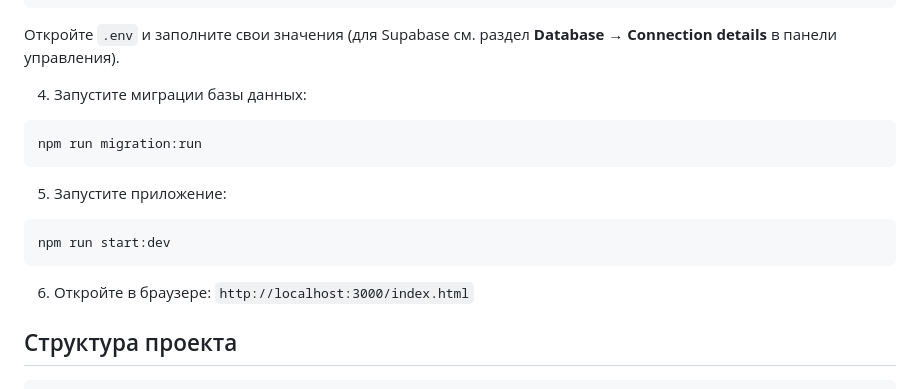
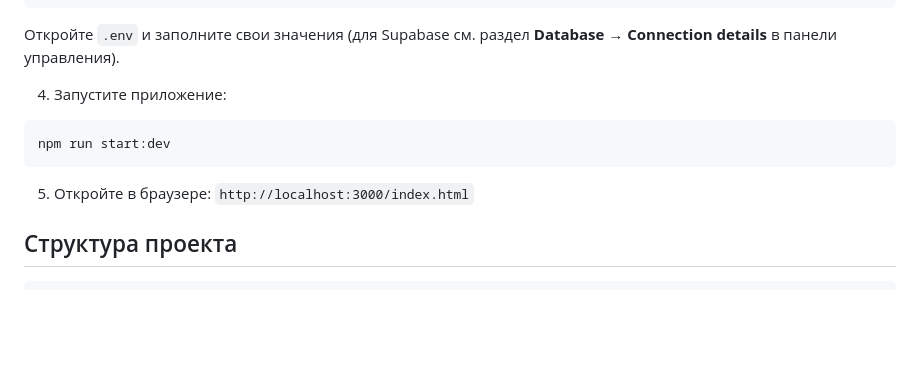
Before and after one commit to JSpodavan/Jira-clone, a Markdown page: README.md, the part around the change. Drawn GitHub-style; blank space fills up the shorter version.

````diff
--- a/README.md
+++ b/README.md
@@ -58,17 +58,12 @@ cp .env.example .env
 ```
 Откройте `.env` и заполните свои значения (для Supabase см. раздел **Database → Connection details** в панели управления).
 
-4. Запустите миграции базы данных:
-```bash
-npm run migration:run
-```
-
-5. Запустите приложение:
+4. Запустите приложение:
 ```bash
 npm run start:dev
 ```
 
-6. Откройте в браузере: `http://localhost:3000/index.html`
+5. Откройте в браузере: `http://localhost:3000/index.html`
 
 ## Структура проекта
 
````
